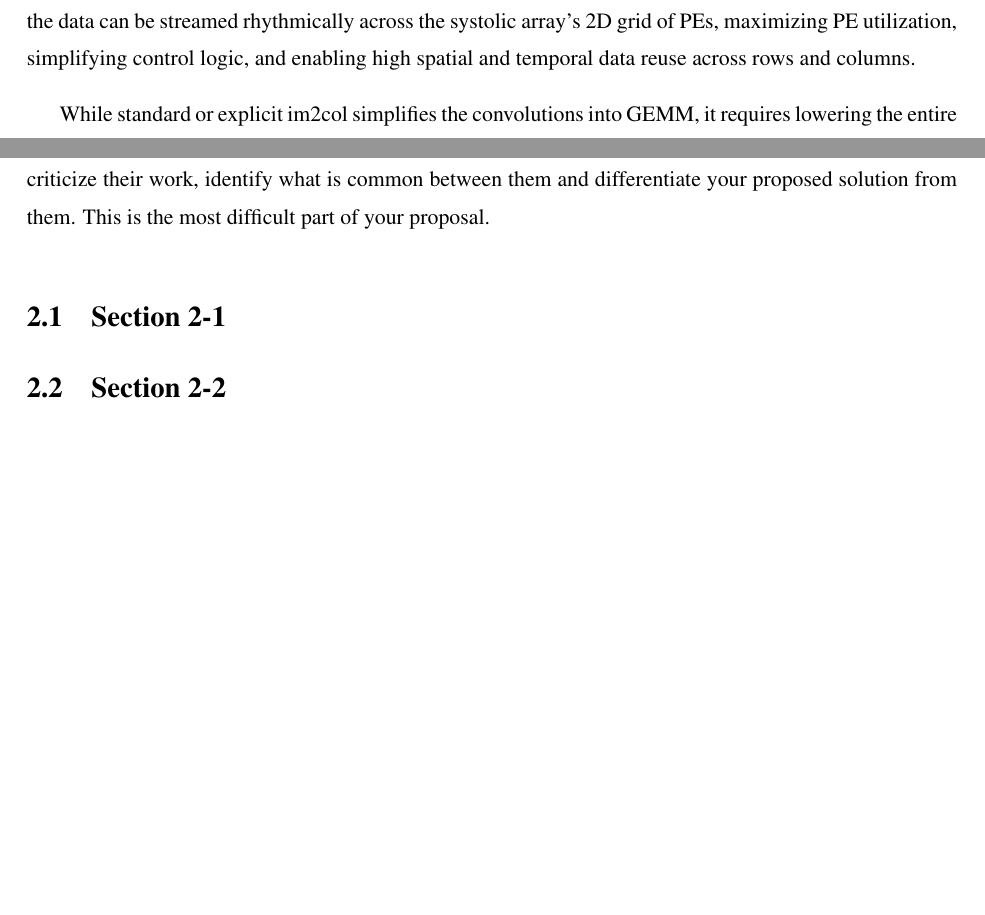
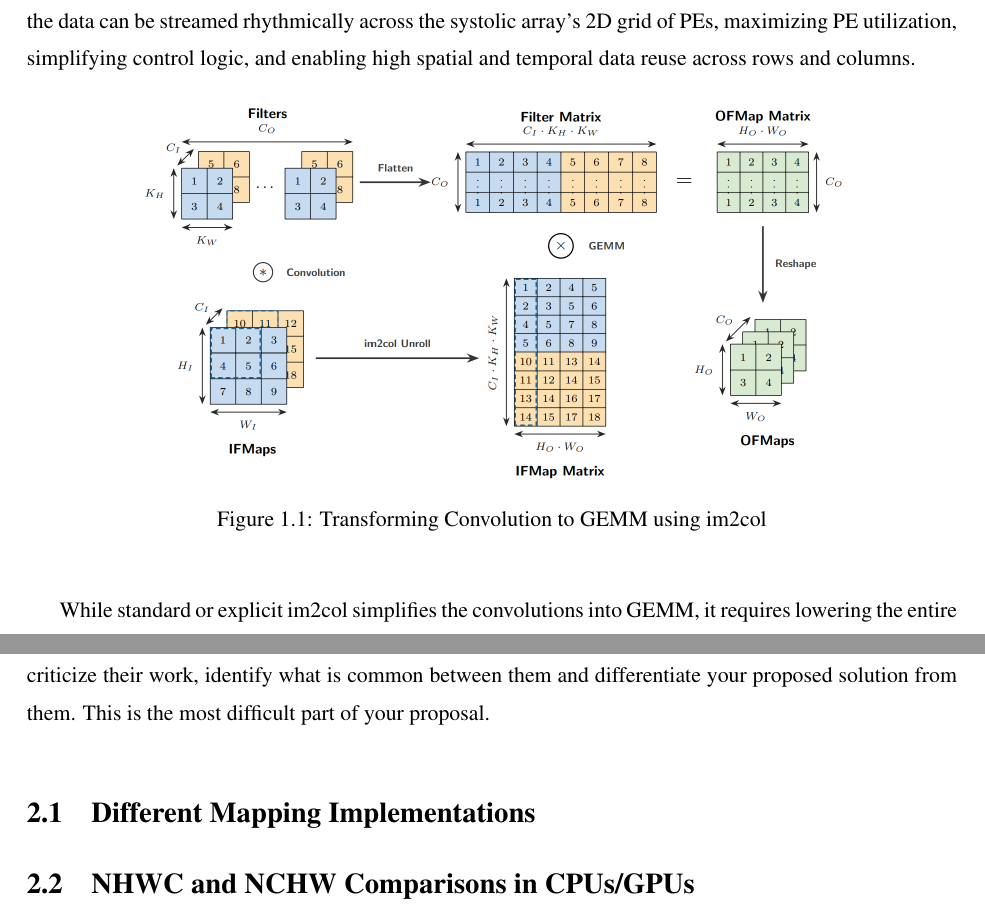
Before and after one commit to ckmalangen/DigiAI-Manuscript, a LaTeX thesis (EEE Documentation/main.tex): two parts of pages 7 and 9 of 17, joined at a grey line, cut so that both start at the same text, the shorter picture padded with empty space. Compiled offline with pdfLaTeX; a LaTeX package or settings file that is missing is left out.

Commit message:
tried adding a figure, edited advisers list

```diff
--- a/EEE Documentation/main.tex
+++ b/EEE Documentation/main.tex
@@ -144,6 +144,13 @@ When developing specialized ML accelerators, Field-Programmable Gate Arrays (FPG
 \label{section:sec01_03}
 Systolic array architectures accelerate deep learning workloads by interconnecting MAC units into a 2D grid, allowing input data and partial sums to pulse from one processing element (PE) to another, minimizing expensive memory accesses. To map multi-dimensional CNN convolutions efficiently onto systolic arrays, the Image-to-Column (im2col) method can be used. Flattening and unrolling 4D Input Feature Maps (IFMaps) and weight filters into 2D matrices help transform sliding-window convolution operations into standard General Matrix Multiplication (GEMM) operations. By converting convolutions into GEMM, the data can be streamed rhythmically across the systolic array's 2D grid of PEs, maximizing PE utilization, simplifying control logic, and enabling high spatial and temporal data reuse across rows and columns.
 
+\begin{figure} [H]
+    \centering
+    \includegraphics[scale=0.5]{figures/im2col.png}
+    \caption{Transforming Convolution to GEMM using im2col}
+    \label{fig:S11_graph}
+\end{figure}
+
 While standard or explicit im2col simplifies the convolutions into GEMM, it requires lowering the entire 4D IFMap in software before execution and overlapping receptive-field values to be duplicated into memory multiple times, increasing memory requirements. To mitigate off-chip memory expansion, on-the-fly im2col dynamically assembles lowered matrix tiles inside dedicated on-chip scratchpad buffers immediately before feeding the systolic array. However, it still incurs redundant on-chip memory storage, staging delays, and extra buffer-management logic. To overcome these limitations entirely, implicit im2col can be used which uses Address Generation Units (AGUs) to calculate the matrix coordinates from the original IFMap to stream activations directly into systolic arrays without materializing the matrix memory and avoiding data duplication.
 
 \section{Research Gaps}
@@ -159,10 +166,10 @@ This chapter details the different works \textbf{related} to your topic. The rul
 
 Note that this is a \emph{review} so you need to identify the \emph{problems} of the work you are reviewing. Critically criticize their work, identify what is common between them and differentiate your proposed solution from them. This is the most difficult part of your proposal.
 
-\section{Section 2-1}
+\section{Different Mapping Implementations}
 \label{section:sec02_01}
 
-\section{Section 2-2}
+\section{NHWC and NCHW Comparisons in CPUs/GPUs}
 \label{section:sec02_02}
 
 \cleardoublepage{}
```
Also changed, not shown: EEE Documentation/figures/im2col.png (added), EEE Documentation/main.pdf, EEE Documentation/main.tex (6 more changed lines).
